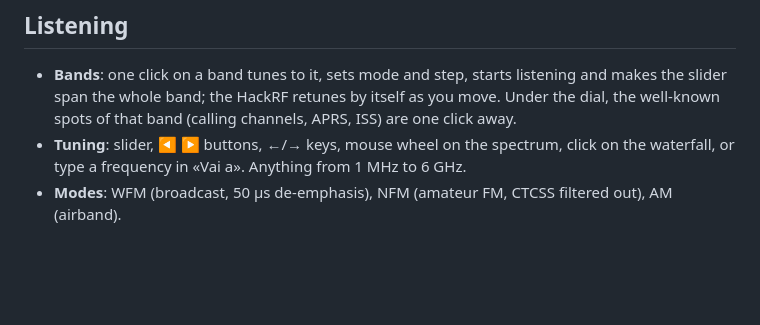
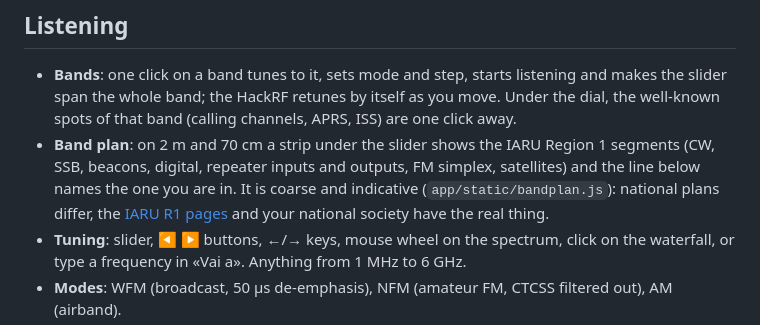
Before and after one commit to manzolo/hackrf-web, a Markdown page: docs/usage.md, the part around the change. Drawn GitHub-style; blank space fills up the shorter version.

```diff
--- a/docs/usage.md
+++ b/docs/usage.md
@@ -7,6 +7,10 @@
 - **Bands**: one click on a band tunes to it, sets mode and step, starts listening and makes the slider span the
   whole band; the HackRF retunes by itself as you move. Under the dial, the well-known spots of that band
   (calling channels, APRS, ISS) are one click away.
+- **Band plan**: on 2 m and 70 cm a strip under the slider shows the IARU Region 1 segments (CW, SSB, beacons,
+  digital, repeater inputs and outputs, FM simplex, satellites) and the line below names the one you are in.
+  It is coarse and indicative (`app/static/bandplan.js`): national plans differ, the
+  [IARU R1 pages](https://www.iaru-r1.org/on-the-air/band-plans/) and your national society have the real thing.
 - **Tuning**: slider, ◀ ▶ buttons, ←/→ keys, mouse wheel on the spectrum, click on the waterfall, or type a
   frequency in «Vai a». Anything from 1 MHz to 6 GHz.
 - **Modes**: WFM (broadcast, 50 µs de-emphasis), NFM (amateur FM, CTCSS filtered out), AM (airband).
```
Also changed, not shown: README.md (+4 -2 lines), docs/transmitting.md (+3 -2 lines), docs/confirm.png, docs/listen.png, docs/transmit.png, 5 other files.
